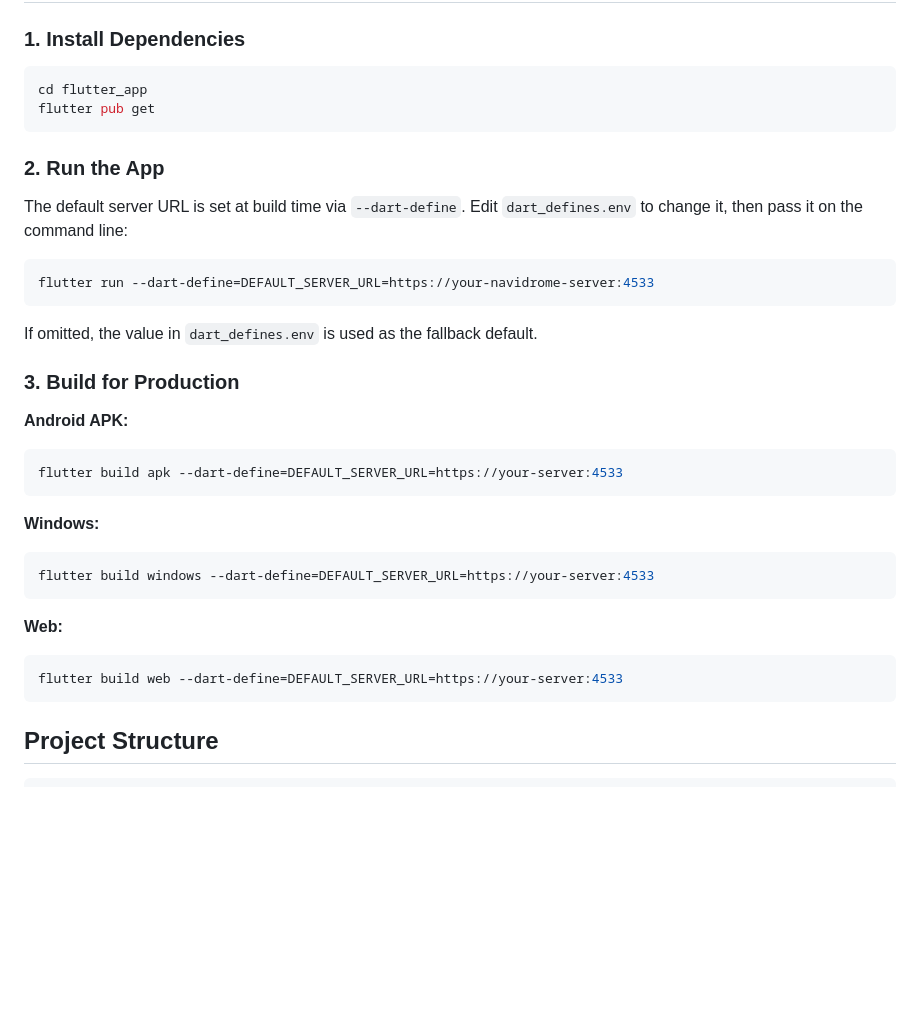
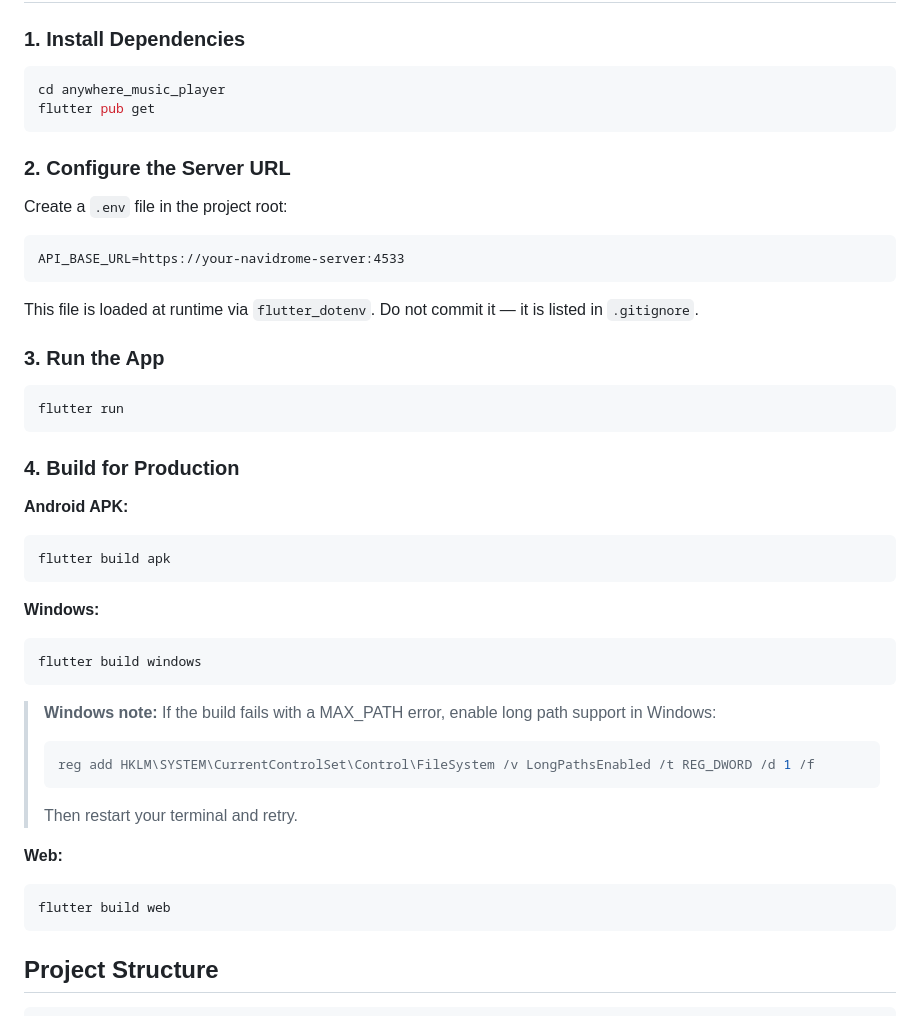
Before and after one commit to Raposo06/Anywhere-Music-Player, a Markdown page: anywhere_music_player/README.md, the part around one of its changes. GitHub-like rendering; blank space fills up the shorter version.

````diff
--- a/anywhere_music_player/README.md
+++ b/anywhere_music_player/README.md
@@ -18,35 +18,47 @@ Cross-platform music streaming app built with Flutter, connecting to a Navidrome
 ### 1. Install Dependencies
 
 ```bash
-cd flutter_app
+cd anywhere_music_player
 flutter pub get
 ```
 
-### 2. Run the App
+### 2. Configure the Server URL
 
-The default server URL is set at build time via `--dart-define`. Edit `dart_defines.env` to change it, then pass it on the command line:
+Create a `.env` file in the project root:
+
+```
+API_BASE_URL=https://your-navidrome-server:4533
+```
+
+This file is loaded at runtime via `flutter_dotenv`. Do not commit it — it is listed in `.gitignore`.
+
+### 3. Run the App
 
 ```bash
-flutter run --dart-define=DEFAULT_SERVER_URL=https://your-navidrome-server:4533
+flutter run
 ```
 
-If omitted, the value in `dart_defines.env` is used as the fallback default.
-
-### 3. Build for Production
+### 4. Build for Production
 
 **Android APK:**
 ```bash
-flutter build apk --dart-define=DEFAULT_SERVER_URL=https://your-server:4533
+flutter build apk
 ```
 
 **Windows:**
 ```bash
-flutter build windows --dart-define=DEFAULT_SERVER_URL=https://your-server:4533
+flutter build windows
 ```
+
+> **Windows note:** If the build fails with a MAX_PATH error, enable long path support in Windows:
+> ```powershell
+> reg add HKLM\SYSTEM\CurrentControlSet\Control\FileSystem /v LongPathsEnabled /t REG_DWORD /d 1 /f
+> ```
+> Then restart your terminal and retry.
 
 **Web:**
 ```bash
-flutter build web --dart-define=DEFAULT_SERVER_URL=https://your-server:4533
+flutter build web
 ```
 
 ## Project Structure
````
Also changed, not shown: other parts of anywhere_music_player/README.md (+25 -10 lines).
